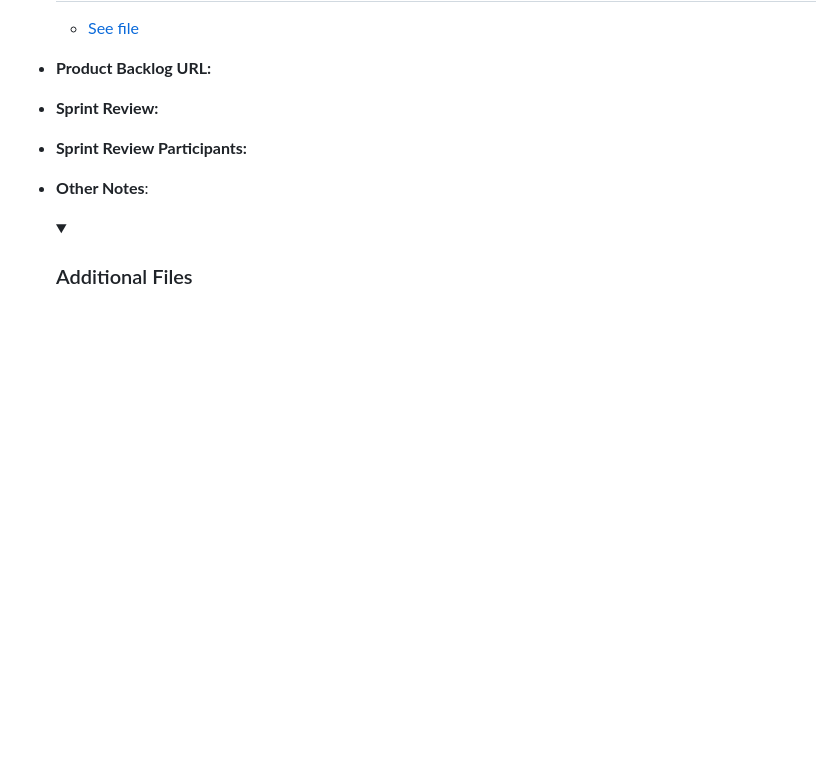
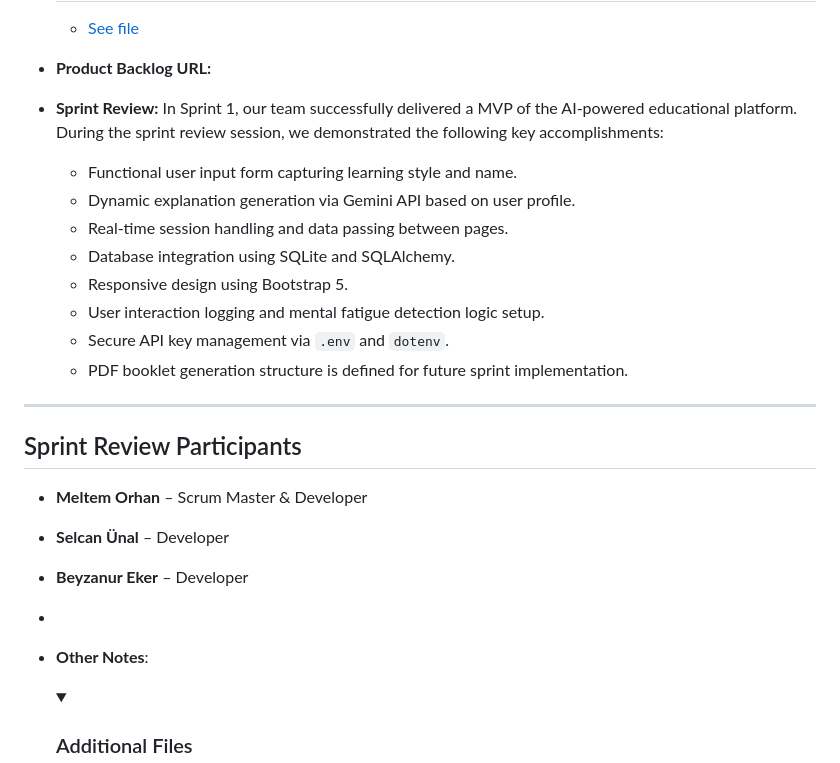
Before and after one commit to meltem12344/Bootcamp2025, a Markdown page: README.md, the part around the change. GitHub-like rendering; folded sections open; blank space fills up the shorter version.

```diff
--- a/README.md
+++ b/README.md
@@ -197,8 +197,24 @@
   </details>
 
 - **Product Backlog URL:**
-- **Sprint Review:**
-- **Sprint Review Participants:**
+- **Sprint Review:** In Sprint 1, our team successfully delivered a MVP of the AI-powered educational platform. During the sprint review session, we demonstrated the following key accomplishments:
+
+  - Functional user input form capturing learning style and name.
+  - Dynamic explanation generation via Gemini API based on user profile.
+  - Real-time session handling and data passing between pages.
+  - Database integration using SQLite and SQLAlchemy.
+  - Responsive design using Bootstrap 5.
+  - User interaction logging and mental fatigue detection logic setup.
+  - Secure API key management via `.env` and `dotenv`.
+  - PDF booklet generation structure is defined for future sprint implementation.
+
+---
+## Sprint Review Participants
+
+- **Meltem Orhan** – Scrum Master & Developer
+- **Selcan Ünal** – Developer
+- **Beyzanur Eker** – Developer
+-
 - **Other Notes**:
   <details>
     <summary><h3>Additional Files</h3></summary>
```
